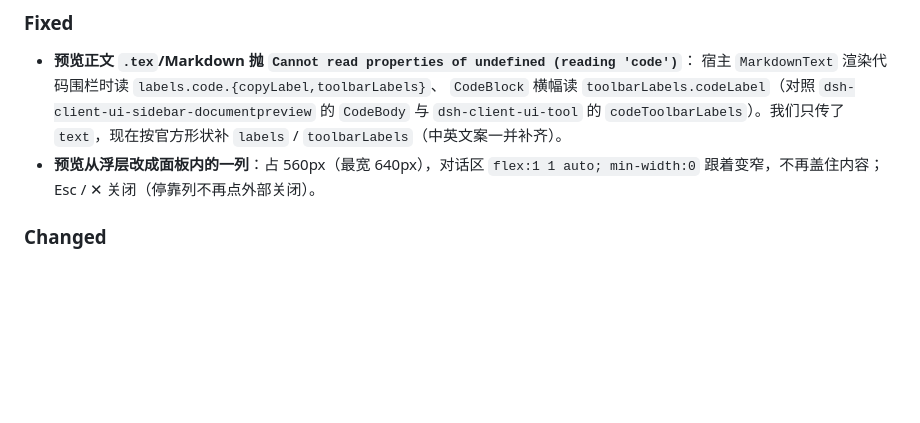
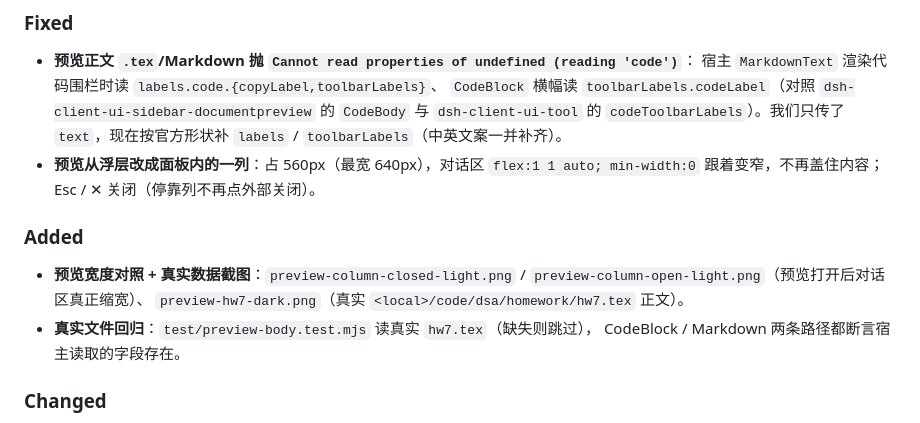
Before and after one commit to TianzeLuo/dsh-super-agent, a Markdown page: CHANGELOG.md, the part around the change. Rendered like a GitHub page; blank space fills up the shorter version.

```diff
--- a/CHANGELOG.md
+++ b/CHANGELOG.md
@@ -53,6 +53,14 @@
   `toolbarLabels`（中英文案一并补齐）。
 - **预览从浮层改成面板内的一列**：占 560px（最宽 640px），对话区 `flex:1 1 auto;
   min-width:0` 跟着变窄，不再盖住内容；Esc / ✕ 关闭（停靠列不再点外部关闭）。
+
+### Added
+
+- **预览宽度对照 + 真实数据截图**：`preview-column-closed-light.png` /
+  `preview-column-open-light.png`（预览打开后对话区真正缩宽）、
+  `preview-hw7-dark.png`（真实 `<local>/code/dsa/homework/hw7.tex` 正文）。
+- **真实文件回归**：`test/preview-body.test.mjs` 读真实 `hw7.tex`（缺失则跳过），
+  CodeBlock / Markdown 两条路径都断言宿主读取的字段存在。
 
 ### Changed
 
```
Also changed, not shown: README.md (+12 -2 lines), docs/design.md (+6 -2 lines), docs/screenshots/preview-column-closed-light.png (added), docs/screenshots/preview-column-open-light.png (added), docs/screenshots/preview-hw7-dark.png (added), 11 other files.
